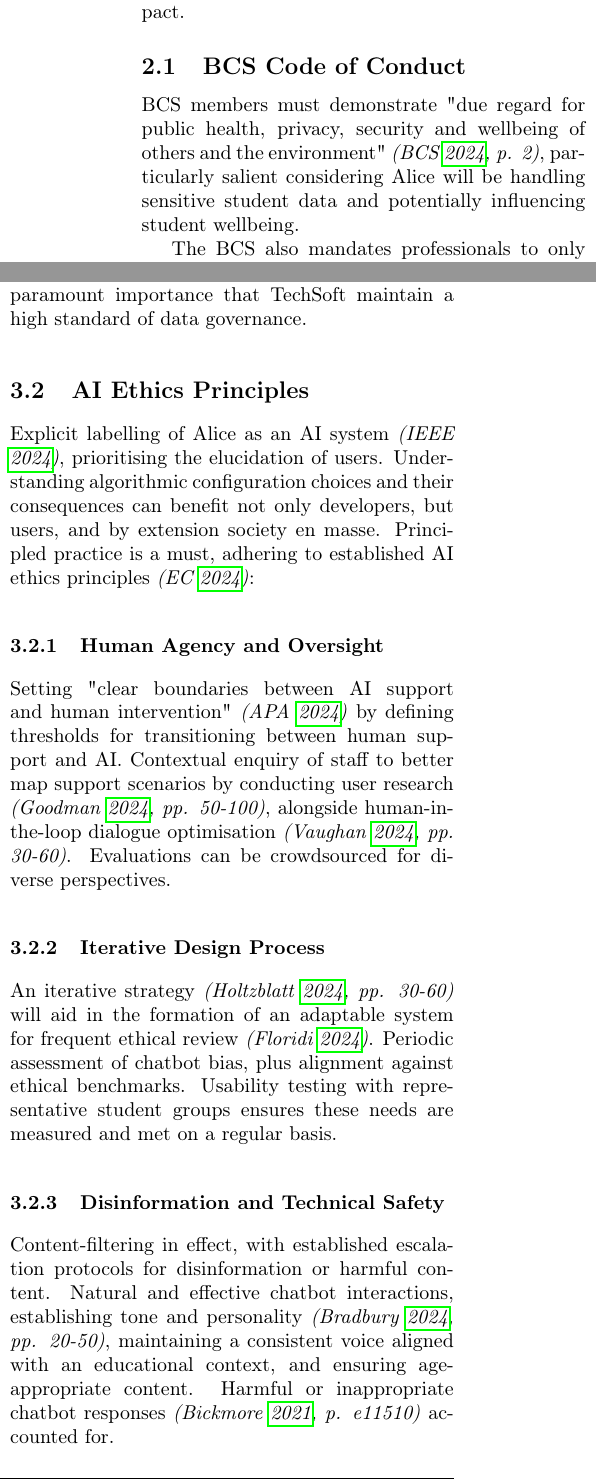
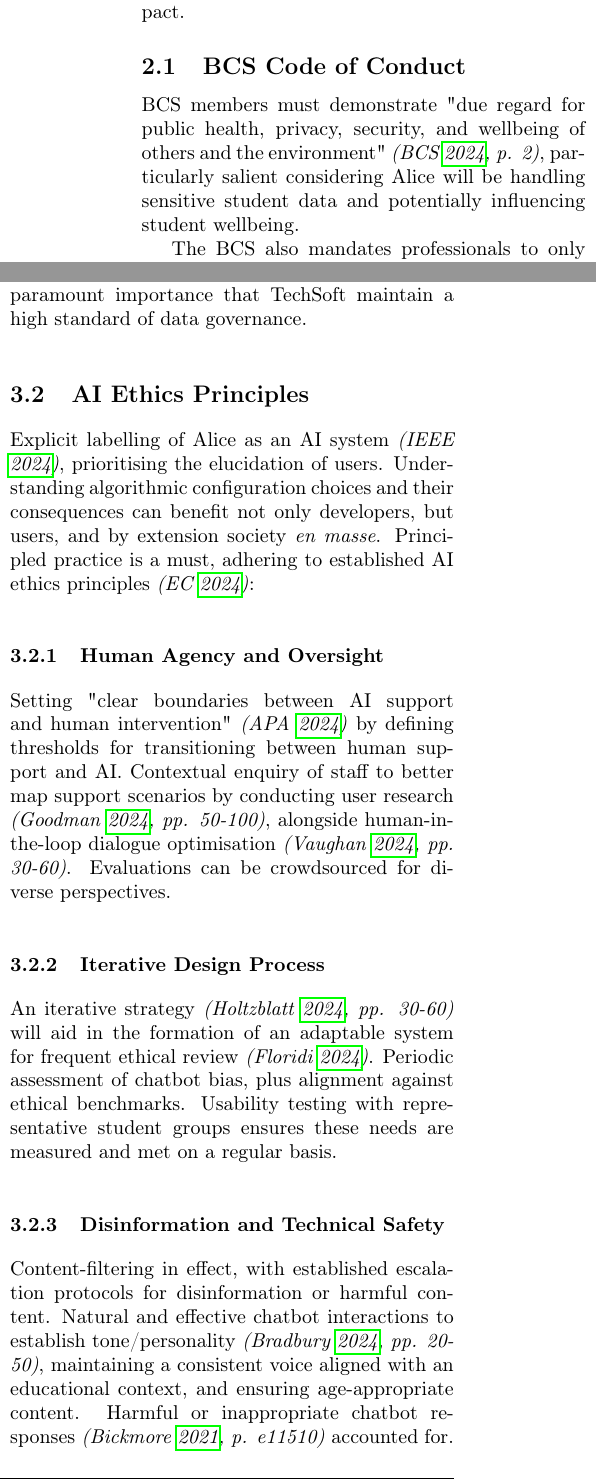
Before and after one commit to enzojoly/epicdm-ethics_essay, a LaTeX document (22055453_EthicsModule.tex): two parts of the columns of pages 3 and 4 of 14, joined at a grey line, cut so that both start at the same text. Compiled offline with pdfLaTeX.

Commit message:
Final Corrections
Submission-ready!
bibtex delim comma cmd at the top of .tex file
- this ensures consistent formatting , vs .

```diff
--- a/22055453_EthicsModule.tex
+++ b/22055453_EthicsModule.tex
@@ -7,6 +7,7 @@
 \usepackage{graphicx}
 \usepackage{hyperref}
 \usepackage[style=authoryear,backend=biber]{biblatex}
+\DeclareDelimFormat{postnotedelim}{\addcomma\space}
 \usepackage{csquotes}
 \usepackage[margin=2.5cm]{geometry}
 \usepackage{titlesec}
@@ -170,7 +171,7 @@ Given the bandwidth of this topic, and the scope of this report, exhaustive cove
 The BCS focusses on professionals; the IEEE standardises the technological aspects; the ACM is more concerned with societal impact.
 
 \subsection{BCS Code of Conduct}
-BCS members must demonstrate "due regard for public health, privacy, security and wellbeing of others and the environment" \textit{\parencite[p. 2]{BCS2024}}, particularly salient considering Alice will be handling sensitive student data and potentially influencing student wellbeing.
+BCS members must demonstrate "due regard for public health, privacy, security, and wellbeing of others and the environment" \textit{\parencite[p. 2]{BCS2024}}, particularly salient considering Alice will be handling sensitive student data and potentially influencing student wellbeing.
 
 The BCS also mandates professionals to only provide service "within [their] professional competence" \textit{\parencite[p. 2]{BCS2024}}, which begs the question: where exists the limit of Alice's `competence' in the context of student support?
 Is a system's competency assumed to be an extension of the professionals who calibrated it?
@@ -236,7 +237,7 @@ There will be no equivalent mitigation for breaches of trust, so it is of paramo
 
 \subsection{AI Ethics Principles}
 Explicit labelling of Alice as an AI system \textit{\parencite{IEEE2024}}, prioritising the elucidation of users.
-Understanding algorithmic configuration choices and their consequences can benefit not only developers, but users, and by extension society en masse.
+Understanding algorithmic configuration choices and their consequences can benefit not only developers, but users, and by extension society \textit{en masse}.
 Principled practice is a must, adhering to established AI ethics principles \textit{\parencite{EC2024}}:
 
 \subsubsection{Human Agency and Oversight}
@@ -252,7 +253,7 @@ Usability testing with representative student groups ensures these needs are mea
 
 \subsubsection{Disinformation and Technical Safety}
 Content-filtering in effect, with established escalation protocols for disinformation or harmful content.
-Natural and effective chatbot interactions, establishing tone and personality \textit{\parencite[pp. 20-50]{Bradbury2024}}, maintaining a consistent voice aligned with an educational context, and ensuring age-appropriate content.
+Natural and effective chatbot interactions to establish tone/personality \textit{\parencite[pp. 20-50]{Bradbury2024}}, maintaining a consistent voice aligned with an educational context, and ensuring age-appropriate content.
 Harmful or inappropriate chatbot responses \textit{\parencite[p. e11510]{Bickmore2021}} accounted for.
 
 \subsubsection{Fairness-Aware Transparency}
```
Also changed, not shown: 22055453_EthicsModule.pdf, 22055453_EthicsModule.tex (2 more changed lines).
